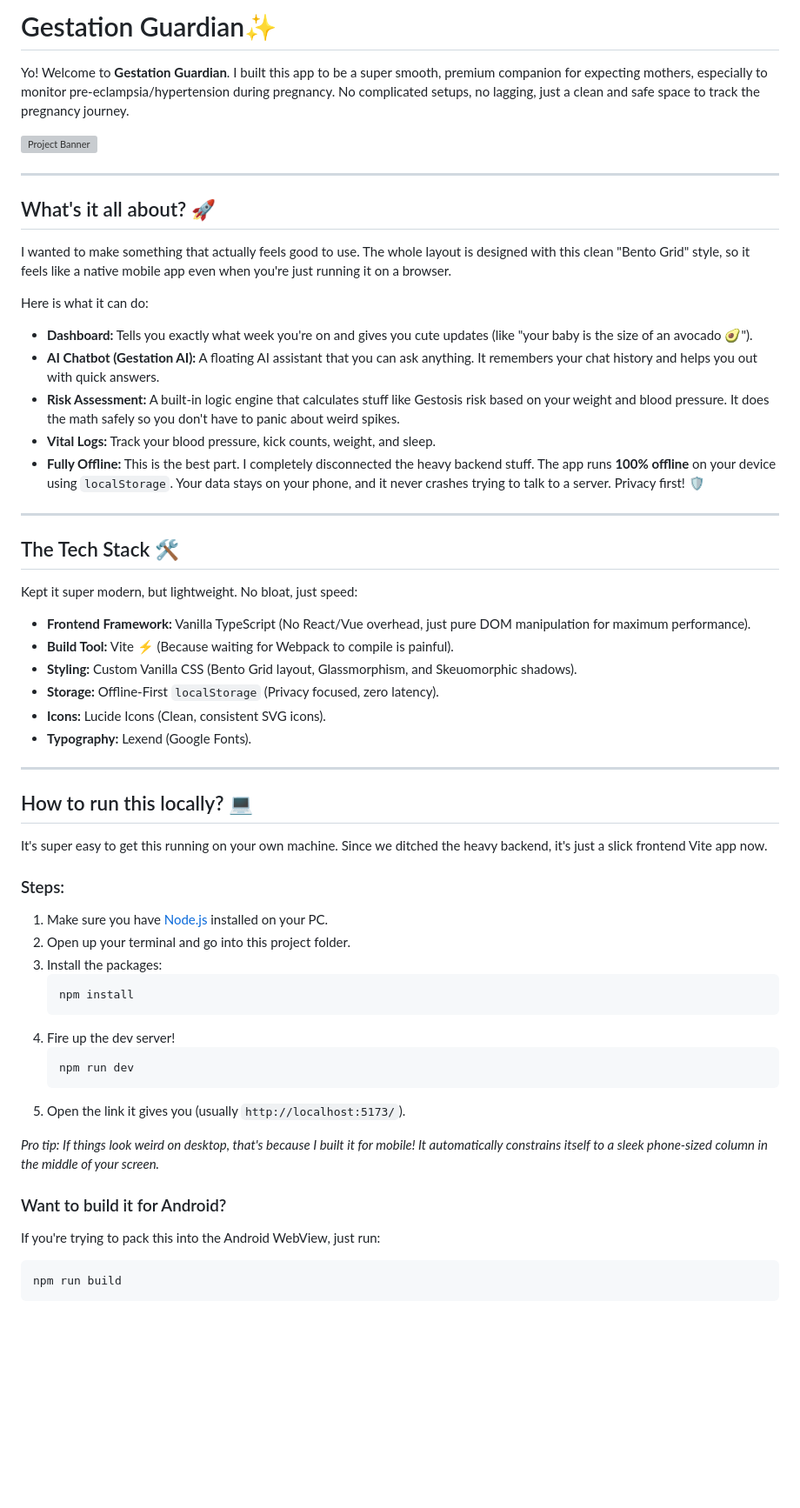
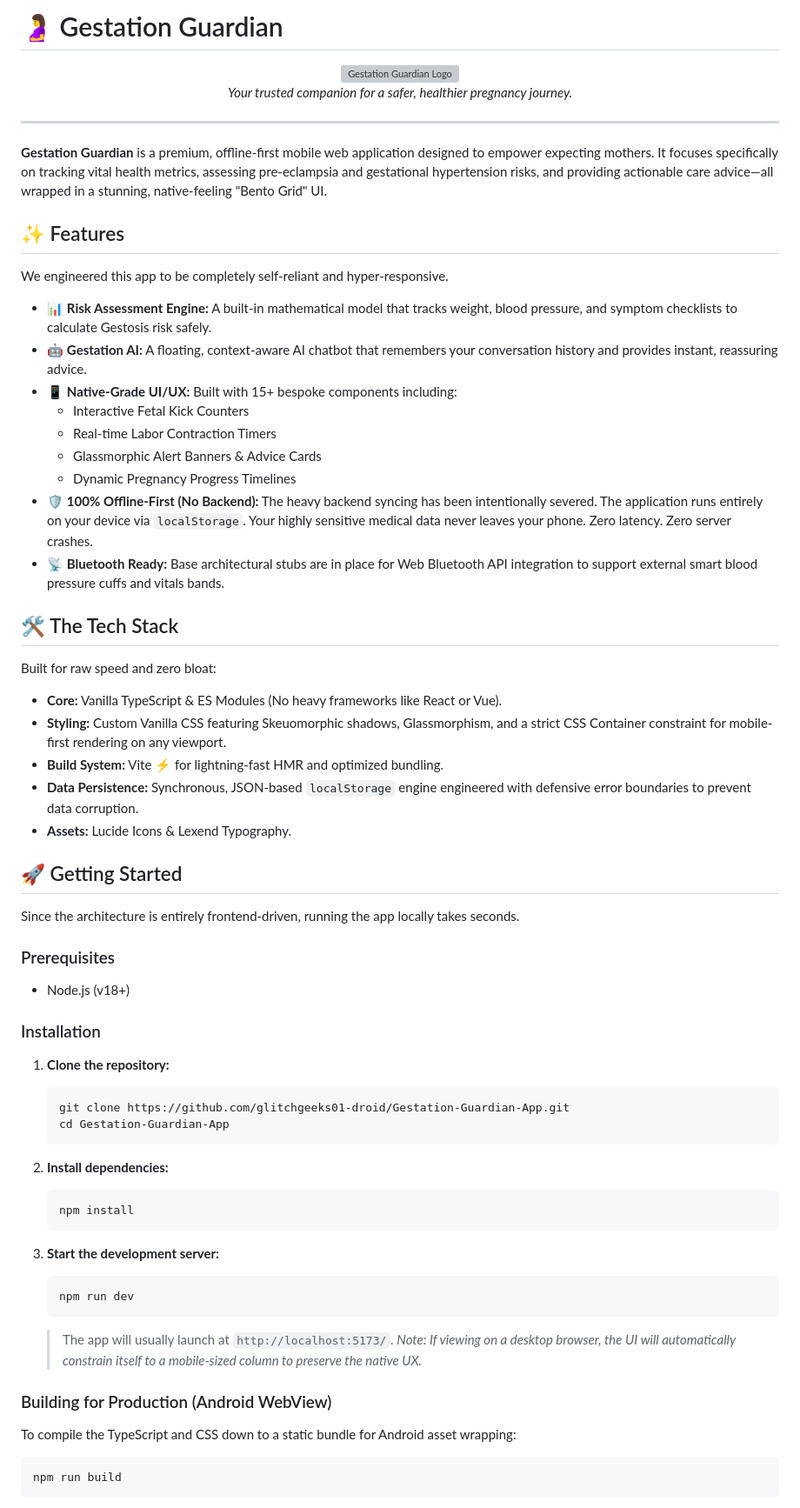
Before and after one commit to glitchgeeks01-droid/Gestation-Guardian-App, a Markdown page: README.md, the part around one of its changes. Shown at 87% size. Drawn GitHub-style; blank space fills up the shorter version; grey boxes are pictures that could not be loaded.

Commit message:
docs: completely rewrite README for professional presentation and tech stack clarity

````diff
--- a/README.md
+++ b/README.md
@@ -1,57 +1,68 @@
-# Gestation Guardian✨
+# 🤰 Gestation Guardian
 
-Yo! Welcome to **Gestation Guardian**. I built this app to be a super smooth, premium companion for expecting mothers, especially to monitor pre-eclampsia/hypertension during pregnancy. No complicated setups, no lagging, just a clean and safe space to track the pregnancy journey.
-
-![Project Banner](https://api.dicebear.com/7.x/initials/svg?seed=GG&backgroundColor=8DB48E&textColor=FFFFFF)
+<div align="center">
+  <img src="https://api.dicebear.com/7.x/initials/svg?seed=GG&backgroundColor=8DB48E&textColor=FFFFFF&radius=20" alt="Gestation Guardian Logo" width="120"/>
+  <br>
+  <i>Your trusted companion for a safer, healthier pregnancy journey.</i>
+</div>
 
 ---
 
-## What's it all about? 🚀
+**Gestation Guardian** is a premium, offline-first mobile web application designed to empower expecting mothers. It focuses specifically on tracking vital health metrics, assessing pre-eclampsia and gestational hypertension risks, and providing actionable care advice—all wrapped in a stunning, native-feeling "Bento Grid" UI.
 
-I wanted to make something that actually feels good to use. The whole layout is designed with this clean "Bento Grid" style, so it feels like a native mobile app even when you're just running it on a browser.
+## ✨ Features
 
-Here is what it can do:
-- **Dashboard:** Tells you exactly what week you're on and gives you cute updates (like "your baby is the size of an avocado 🥑").
-- **AI Chatbot (Gestation AI):** A floating AI assistant that you can ask anything. It remembers your chat history and helps you out with quick answers.
-- **Risk Assessment:** A built-in logic engine that calculates stuff like Gestosis risk based on your weight and blood pressure. It does the math safely so you don't have to panic about weird spikes.
-- **Vital Logs:** Track your blood pressure, kick counts, weight, and sleep.
-- **Fully Offline:** This is the best part. I completely disconnected the heavy backend stuff. The app runs **100% offline** on your device using `localStorage`. Your data stays on your phone, and it never crashes trying to talk to a server. Privacy first! 🛡️
+We engineered this app to be completely self-reliant and hyper-responsive.
 
----
+* 📊 **Risk Assessment Engine:** A built-in mathematical model that tracks weight, blood pressure, and symptom checklists to calculate Gestosis risk safely.
+* 🤖 **Gestation AI:** A floating, context-aware AI chatbot that remembers your conversation history and provides instant, reassuring advice.
+* 📱 **Native-Grade UI/UX:** Built with 15+ bespoke components including:
+  * Interactive Fetal Kick Counters
+  * Real-time Labor Contraction Timers
+  * Glassmorphic Alert Banners & Advice Cards
+  * Dynamic Pregnancy Progress Timelines
+* 🛡️ **100% Offline-First (No Backend):** The heavy backend syncing has been intentionally severed. The application runs entirely on your device via `localStorage`. Your highly sensitive medical data never leaves your phone. Zero latency. Zero server crashes.
+* 📡 **Bluetooth Ready:** Base architectural stubs are in place for Web Bluetooth API integration to support external smart blood pressure cuffs and vitals bands.
 
-## The Tech Stack 🛠️
+## 🛠️ The Tech Stack
 
-Kept it super modern, but lightweight. No bloat, just speed:
-- **Frontend Framework:** Vanilla TypeScript (No React/Vue overhead, just pure DOM manipulation for maximum performance).
-- **Build Tool:** Vite ⚡ (Because waiting for Webpack to compile is painful).
-- **Styling:** Custom Vanilla CSS (Bento Grid layout, Glassmorphism, and Skeuomorphic shadows).
-- **Storage:** Offline-First `localStorage` (Privacy focused, zero latency).
-- **Icons:** Lucide Icons (Clean, consistent SVG icons).
-- **Typography:** Lexend (Google Fonts).
+Built for raw speed and zero bloat:
 
----
+* **Core:** Vanilla TypeScript & ES Modules (No heavy frameworks like React or Vue).
+* **Styling:** Custom Vanilla CSS featuring Skeuomorphic shadows, Glassmorphism, and a strict CSS Container constraint for mobile-first rendering on any viewport.
+* **Build System:** Vite ⚡ for lightning-fast HMR and optimized bundling.
+* **Data Persistence:** Synchronous, JSON-based `localStorage` engine engineered with defensive error boundaries to prevent data corruption.
+* **Assets:** Lucide Icons & Lexend Typography.
 
-## How to run this locally? 💻
+## 🚀 Getting Started
 
-It's super easy to get this running on your own machine. Since we ditched the heavy backend, it's just a slick frontend Vite app now.
+Since the architecture is entirely frontend-driven, running the app locally takes seconds.
 
-### Steps:
-1. Make sure you have [Node.js](https://nodejs.org/) installed on your PC.
-2. Open up your terminal and go into this project folder.
-3. Install the packages:
+### Prerequisites
+* Node.js (v18+)
+
+### Installation
+
+1. **Clone the repository:**
+   ```bash
+   git clone https://github.com/glitchgeeks01-droid/Gestation-Guardian-App.git
+   cd Gestation-Guardian-App
+   ```
+
+2. **Install dependencies:**
    ```bash
    npm install
    ```
-4. Fire up the dev server!
+
+3. **Start the development server:**
    ```bash
    npm run dev
    ```
-5. Open the link it gives you (usually `http://localhost:5173/`).
+   > The app will usually launch at `http://localhost:5173/`.
+   > *Note: If viewing on a desktop browser, the UI will automatically constrain itself to a mobile-sized column to preserve the native UX.*
 
-*Pro tip: If things look weird on desktop, that's because I built it for mobile! It automatically constrains itself to a sleek phone-sized column in the middle of your screen.*
-
-### Want to build it for Android?
-If you're trying to pack this into the Android WebView, just run:
+### Building for Production (Android WebView)
+To compile the TypeScript and CSS down to a static bundle for Android asset wrapping:
 ```bash
 npm run build
 ```
````
Also changed, not shown: other parts of README.md (+10 -9 lines).
